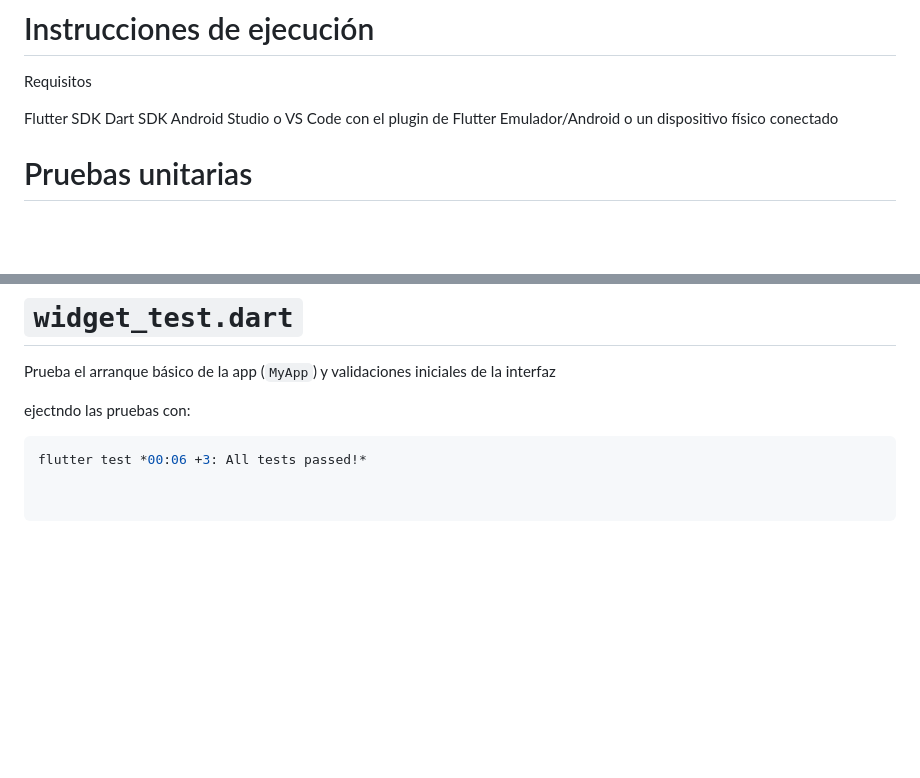
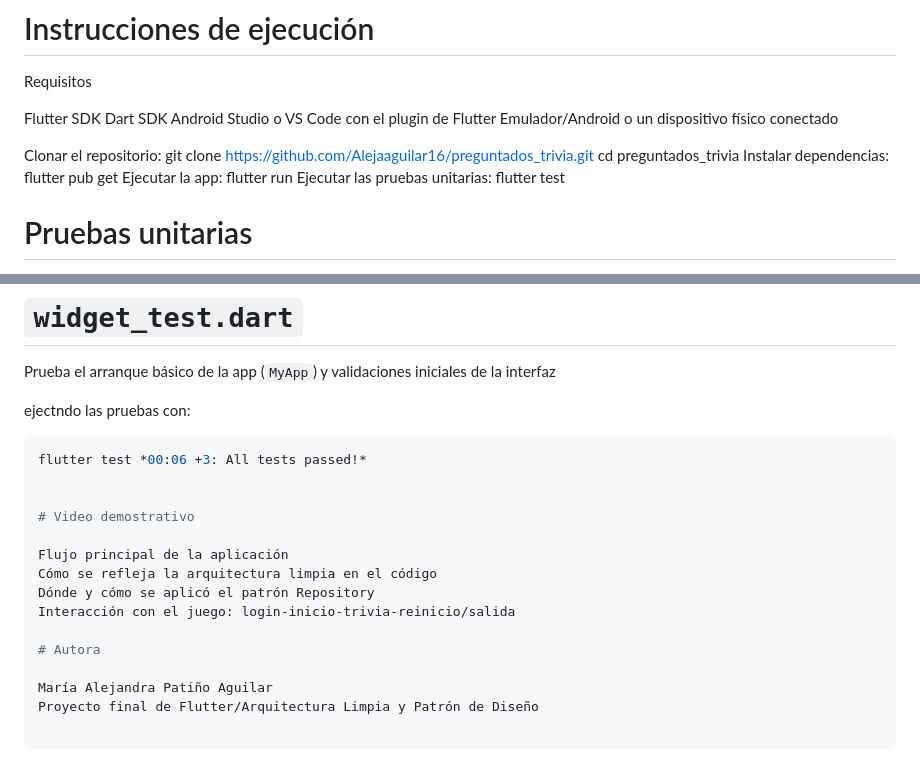
Before and after one commit to Alejaaguilar16/preguntados_trivia, a Markdown page: README.md, 2 parts joined by grey strips. Rendered like a GitHub page; blank space fills up the shorter version.

Commit message:
Actualización del README con descripción y ejecución del proyecto

````diff
--- a/README.md
+++ b/README.md
@@ -94,6 +94,12 @@ Dart SDK
 Android Studio o VS Code con el plugin de Flutter
 Emulador/Android o un dispositivo físico conectado
 
+Clonar el repositorio: git clone https://github.com/Alejaaguilar16/preguntados_trivia.git
+cd preguntados_trivia
+Instalar dependencias: flutter pub get
+Ejecutar la app: flutter run
+Ejecutar las pruebas unitarias: flutter test
+
 # Pruebas unitarias
 
 El proyecto incluye pruebas unitarias en la carpeta `/test`:
@@ -110,3 +116,16 @@ Prueba el arranque básico de la app (`MyApp`) y validaciones iniciales de la in
 ejectndo las pruebas con:
 ```bash
 flutter test *00:06 +3: All tests passed!*
+
+
+# Video demostrativo
+
+Flujo principal de la aplicación
+Cómo se refleja la arquitectura limpia en el código
+Dónde y cómo se aplicó el patrón Repository
+Interacción con el juego: login-inicio-trivia-reinicio/salida
+
+# Autora
+
+María Alejandra Patiño Aguilar
+Proyecto final de Flutter/Arquitectura Limpia y Patrón de Diseño
````
